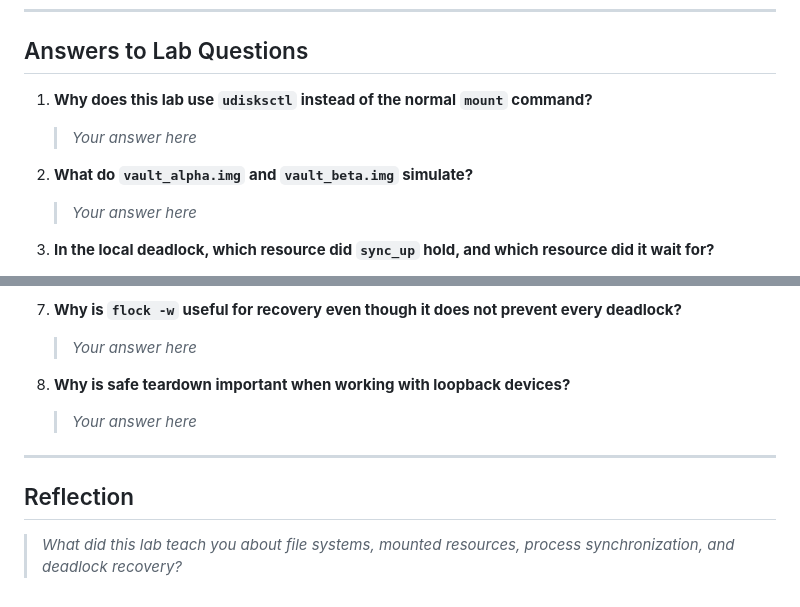
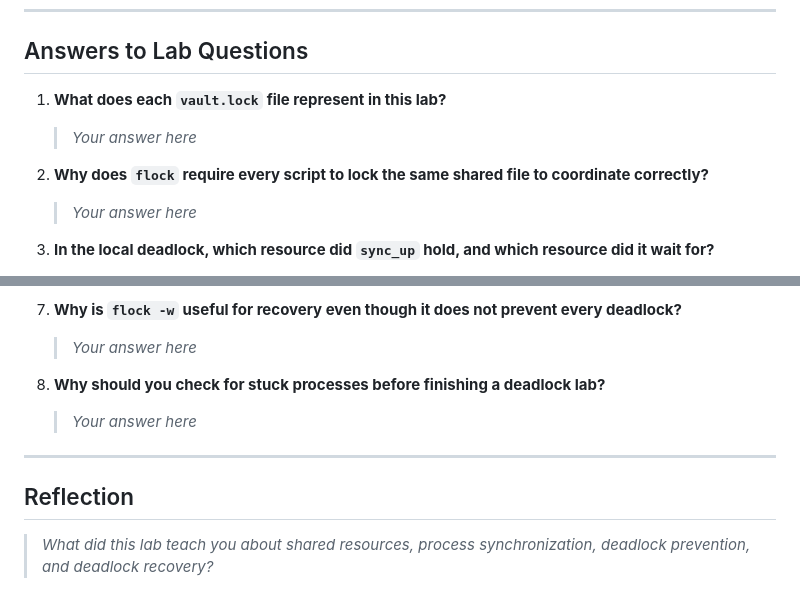
Before and after one commit to RathpiseyAlpha/ITC-OS-2026, a Markdown page: labs/lab9/README.md, 2 parts joined by grey strips. Drawn GitHub-style.

```diff
--- a/labs/lab9/README.md
+++ b/labs/lab9/README.md
@@ -105,10 +103,10 @@ Show the clean loop mount check after teardown.
 
 ## Answers to Lab Questions
 
-1. **Why does this lab use `udisksctl` instead of the normal `mount` command?**
+1. **What does each `vault.lock` file represent in this lab?**
    > _Your answer here_
 
-2. **What do `vault_alpha.img` and `vault_beta.img` simulate?**
+2. **Why does `flock` require every script to lock the same shared file to coordinate correctly?**
    > _Your answer here_
 
 3. **In the local deadlock, which resource did `sync_up` hold, and which resource did it wait for?**
@@ -126,11 +124,11 @@ Show the clean loop mount check after teardown.
 7. **Why is `flock -w` useful for recovery even though it does not prevent every deadlock?**
    > _Your answer here_
 
-8. **Why is safe teardown important when working with loopback devices?**
+8. **Why should you check for stuck processes before finishing a deadlock lab?**
    > _Your answer here_
 
 ---
 
 ## Reflection
 
-> _What did this lab teach you about file systems, mounted resources, process synchronization, and deadlock recovery?_
+> _What did this lab teach you about shared resources, process synchronization, deadlock prevention, and deadlock recovery?_
```
Also changed, not shown: other parts of labs/lab9/README.md (+10 -12 lines), README.md (+2 -2 lines), labs/lab9/lab9-instruction.md (+92 -126 lines).
